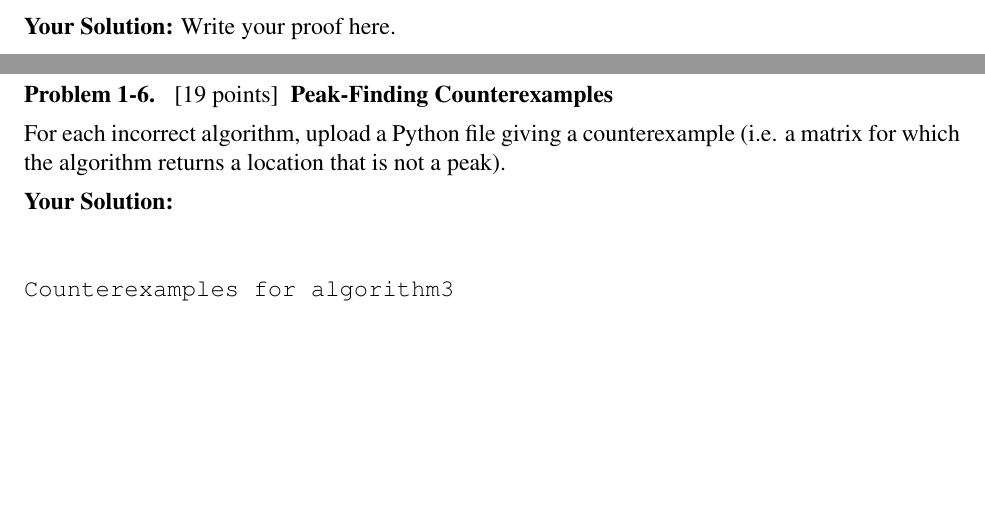
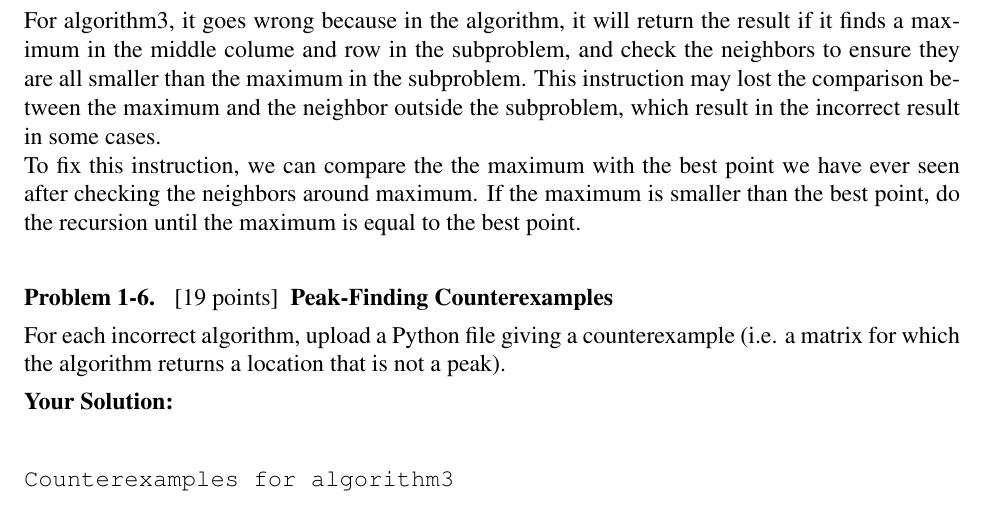
Before and after one commit to qazwsx351789/6.006-Introduction-To-Algorithms, a LaTeX document (ps1_sol.tex): two parts of pages 7 and 8 of 8 before the commit and part of page 8 of 8 after it, the two joined at a grey line, cut at the place of the change, the shorter picture padded with empty space. Compiled offline with pdfLaTeX.

Commit message:
point out the mistake in algorithm3

```diff
--- a/ps1_sol.tex
+++ b/ps1_sol.tex
@@ -523,7 +523,17 @@ Hence, we have a contradiction.
 
 \ifsolution \solution{}
 %%% PROBLEM 5 SOLUTION START %%%
-Write your proof here.
+\\
+For algorithm3,  it goes wrong because in the algorithm, it will return
+the result if it finds a maximum in the middle colume and row in the subproblem,
+and check the neighbors to ensure they are all smaller than the maximum in the
+subproblem. This instruction may lost the comparison  between the maximum and the
+neighbor outside the subproblem, which result in the incorrect result in some cases.
+\\
+To fix this instruction, we can compare the the maximum with the best point we have
+ever seen after checking the neighbors around maximum. If the maximum is smaller than
+the best point, do the recursion until the maximum is equal to the best point.
+\\
 %%% PROBLEM 5 SOLUTION END %%%
 \fi
 
```
Also changed, not shown: ps1_sol.pdf.
